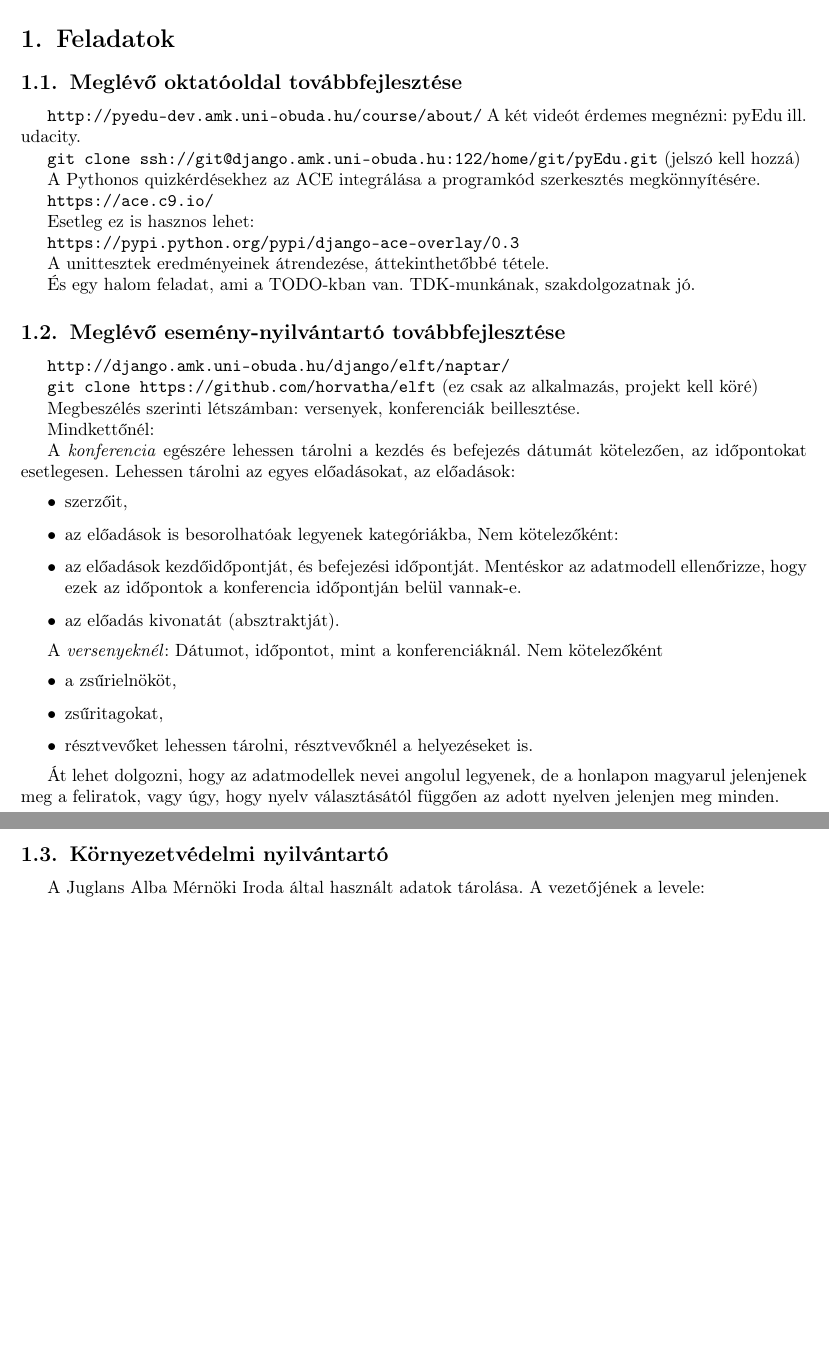
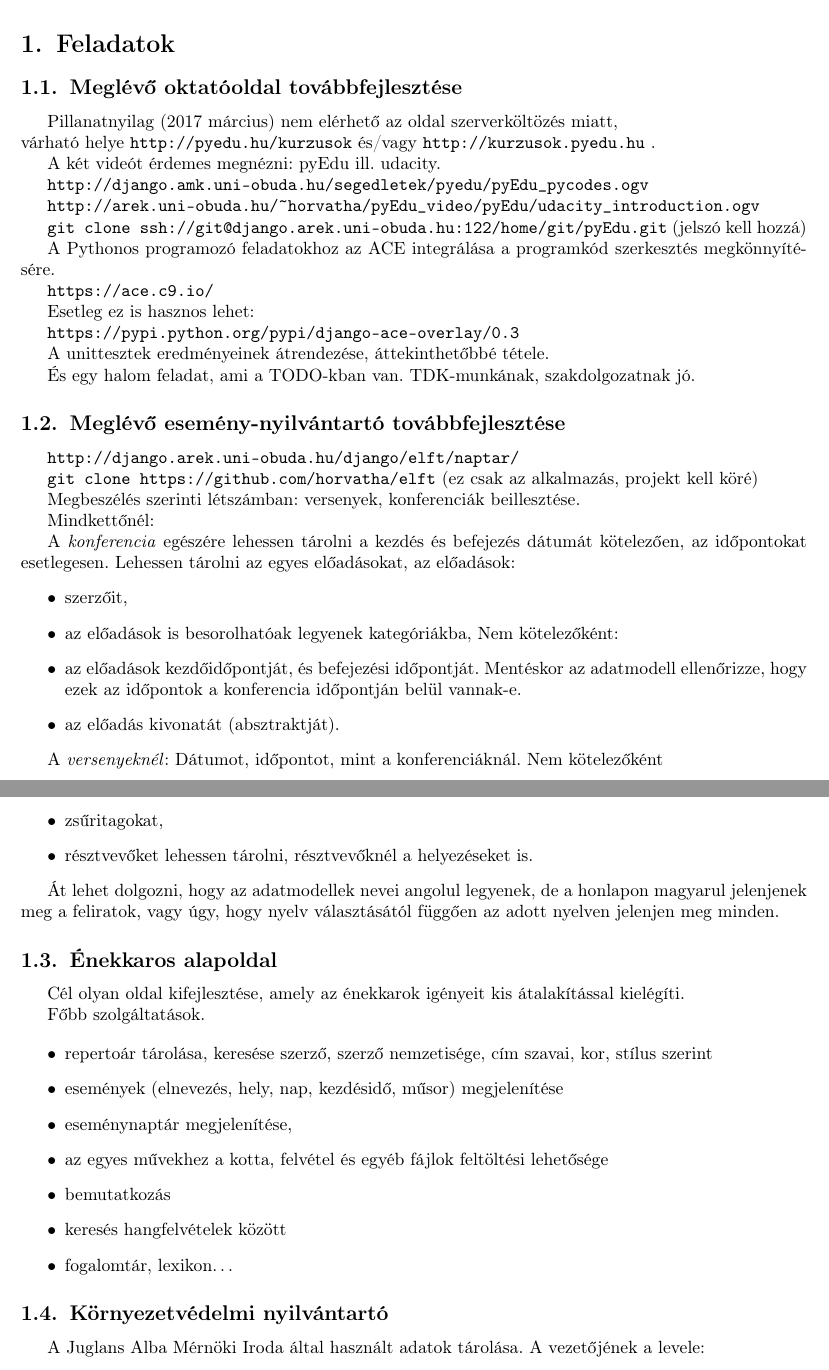
Before and after one commit to horvatha/linux, a LaTeX document (segedlet/feladatok.tex): two parts of pages 1 and 2 of 5, joined at a grey line, cut so that both start at the same text, the shorter picture padded with empty space. Compiled offline with pdfLaTeX; a LaTeX package or settings file that is missing is left out.

Commit message:
feladatok.pdf frissítés

```diff
--- a/segedlet/feladatok.tex
+++ b/segedlet/feladatok.tex
@@ -102,14 +102,21 @@ több adatmodell (tábla) esetén több személyé lehet.
 
 \subsection{Meglévő oktatóoldal továbbfejlesztése}
 
-\verb+http://pyedu-dev.amk.uni-obuda.hu/course/about/+
+Pillanatnyilag (2017 március) nem elérhető az oldal szerverköltözés
+miatt,\\ várható helye \verb+http://pyedu.hu/kurzusok+ és/vagy
+\verb+http://kurzusok.pyedu.hu+ .
+
 A két videót érdemes megnézni: pyEdu ill. udacity.
 
-\verb+git clone ssh://git@django.amk.uni-obuda.hu:122/home/git/pyEdu.git+
+\verb+http://django.amk.uni-obuda.hu/segedletek/pyedu/pyEdu_pycodes.ogv+
+
+\verb+http://arek.uni-obuda.hu/~horvatha/pyEdu_video/pyEdu/udacity_introduction.ogv+
+
+\verb+git clone ssh://git@django.arek.uni-obuda.hu:122/home/git/pyEdu.git+
 (jelszó kell hozzá)
 
-A Pythonos quizkérdésekhez az ACE integrálása a programkód szerkesztés
-megkönnyítésére.
+A Pythonos programozó feladatokhoz az ACE integrálása a programkód
+szerkesztés megkönnyítésére.
 
 \verb+https://ace.c9.io/+
 
@@ -124,7 +131,7 @@ jó.
 
 \subsection{Meglévő esemény-nyilvántartó továbbfejlesztése}
 
-\verb!http://django.amk.uni-obuda.hu/django/elft/naptar/!
+\verb!http://django.arek.uni-obuda.hu/django/elft/naptar/!
 
 \verb!git clone https://github.com/horvatha/elft!
 (ez csak az alkalmazás, projekt kell köré)
@@ -159,6 +166,24 @@ Nem kötelezőként
 Át lehet dolgozni, hogy az adatmodellek nevei angolul legyenek, de a
 honlapon magyarul jelenjenek meg a feliratok, vagy úgy, hogy nyelv
 választásától függően az adott nyelven jelenjen meg minden.
+
+\subsection{Énekkaros alapoldal}
+
+Cél olyan oldal kifejlesztése, amely az énekkarok igényeit kis
+átalakítással kielégíti.
+
+Főbb szolgáltatások.
+
+\begin{itemize}
+    \item repertoár tárolása, keresése szerző, szerző nemzetisége, cím szavai, kor, stílus szerint
+    \item események (elnevezés, hely, nap, kezdésidő, műsor) megjelenítése
+    \item eseménynaptár megjelenítése,
+    \item az egyes művekhez a kotta, felvétel és egyéb fájlok feltöltési
+	lehetősége
+    \item bemutatkozás
+    \item keresés hangfelvételek között
+    \item fogalomtár, lexikon\ldots
+\end{itemize}
 
 \subsection{Környezetvédelmi nyilvántartó}
 
```
Also changed, not shown: segedlet/feladatok.pdf (added), segedlet/feladatok.tex (5 more changed lines).
